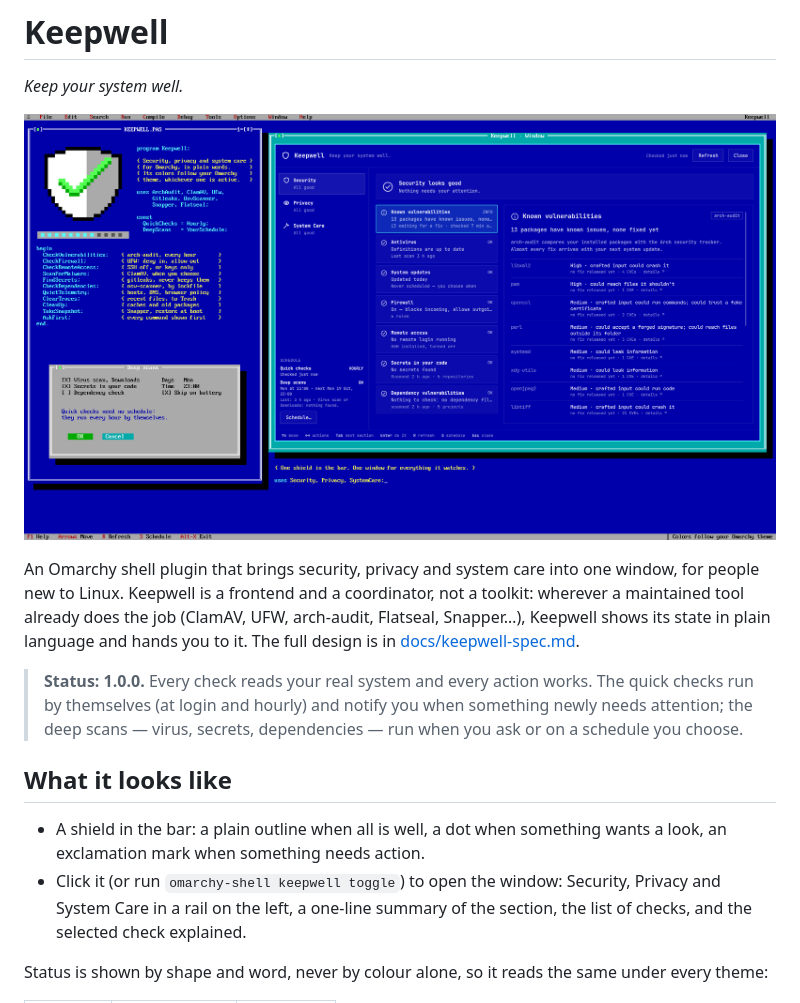
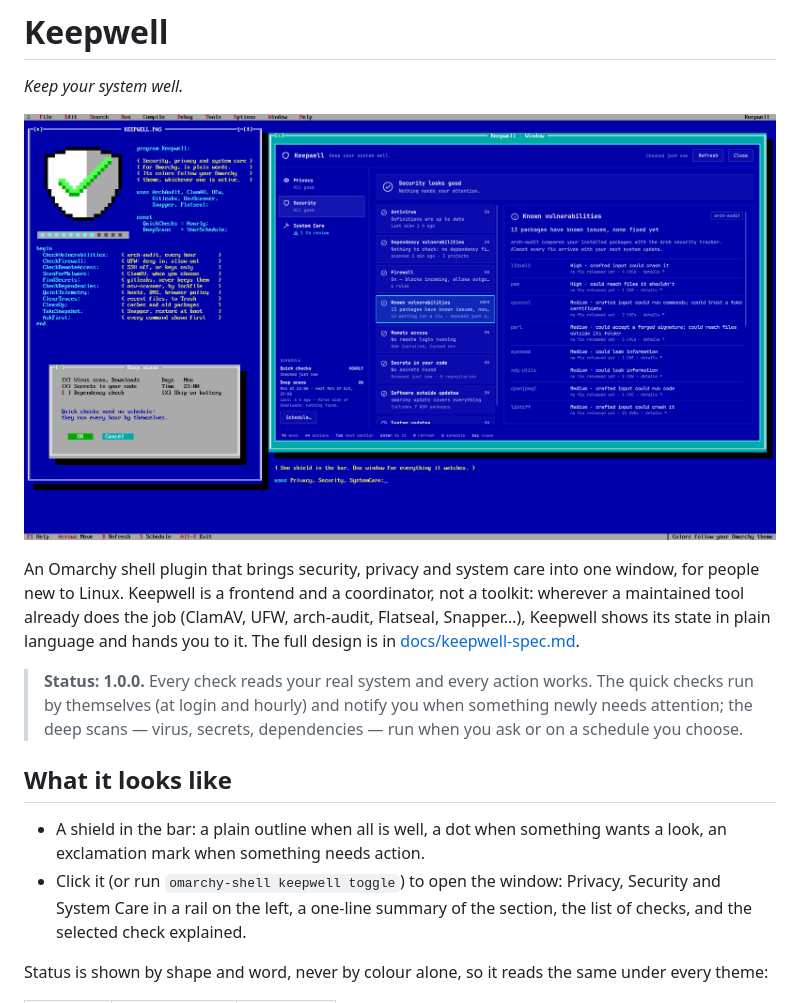
Before and after one commit to keasbeexd/omarchy-keepwell, a Markdown page: README.md, the part around the change. GitHub-like rendering; pictures changed too: preview.png.

```diff
--- a/README.md
+++ b/README.md
@@ -20,7 +20,7 @@ hands you to it. The full design is in [docs/keepwell-spec.md](docs/keepwell-spe
 - A shield in the bar: a plain outline when all is well, a dot when something
   wants a look, an exclamation mark when something needs action.
 - Click it (or run `omarchy-shell keepwell toggle`) to open the window:
-  Security, Privacy and System Care in a rail on the left, a one-line summary
+  Privacy, Security and System Care in a rail on the left, a one-line summary
   of the section, the list of checks, and the selected check explained.
 
 Status is shown by shape and word, never by colour alone, so it reads the same
```
Also changed, not shown: docs/keepwell-spec.md (+1 -0 lines), 3 other files.
